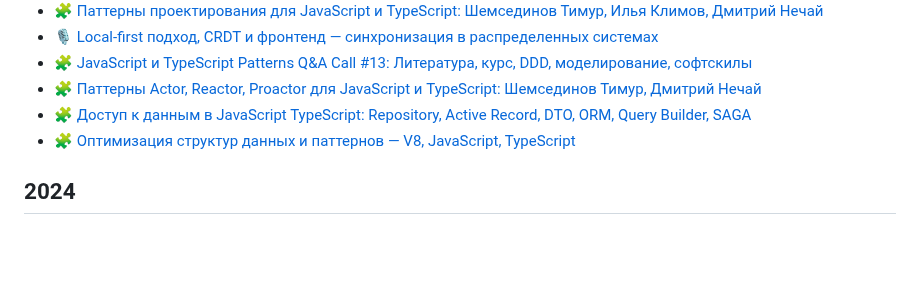
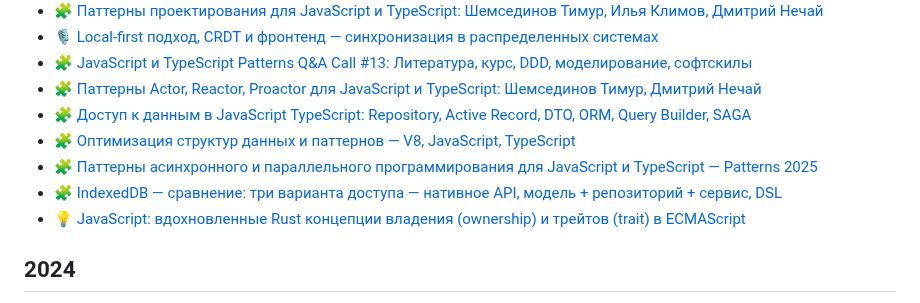
Before and after one commit to HowProgrammingWorks/Index, a Markdown page: Courses/Talks.md, the part around the change. Rendered like a GitHub page; blank space fills up the shorter version.

Commit message:
Add video links

```diff
--- a/Courses/Talks.md
+++ b/Courses/Talks.md
@@ -12,6 +12,9 @@
 - [🧩 Паттерны Actor, Reactor, Proactor для JavaScript и TypeScript: Шемсединов Тимур, Дмитрий Нечай](https://youtube.com/live/tpY01TLctAs)
 - [🧩 Доступ к данным в JavaScript TypeScript: Repository, Active Record, DTO, ORM, Query Builder, SAGA](https://www.youtube.com/watch?v=diH1VfV_38o)
 - [🧩 Оптимизация структур данных и паттернов — V8, JavaScript, TypeScript](https://youtube.com/live/PncSzdGTzk0)
+- [🧩 Паттерны асинхронного и параллельного программирования для JavaScript и TypeScript — Patterns 2025](https://youtube.com/live/dUTXJX37AEE)
+- [🧩 IndexedDB — сравнение: три варианта доступа — нативное API, модель + репозиторий + сервис, DSL](https://youtu.be/gYdTQshjOGQ)
+- [💡 JavaScript: вдохновленные Rust концепции владения (ownership) и трейтов (trait) в ECMAScript](https://youtu.be/lnUfBHQAxw4)
 
 ## 2024
 
```
